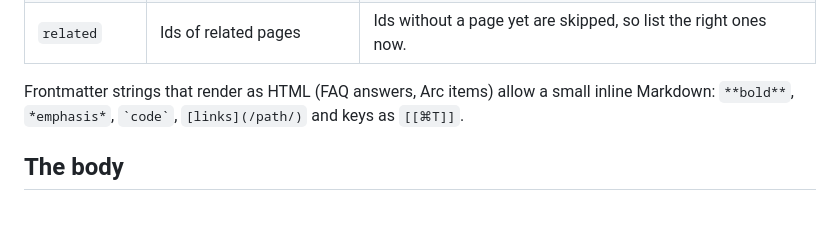
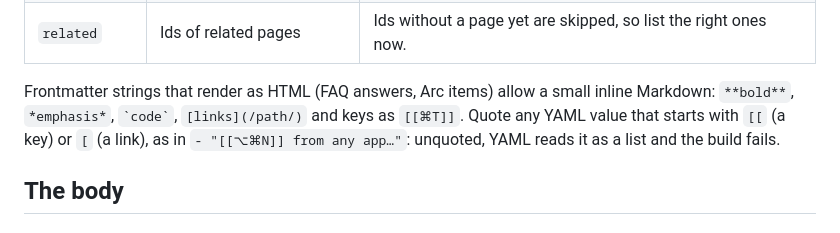
Before and after one commit to tienshiao/detour-website, a Markdown page: docs/feature-pages.md, the part around the change. Drawn GitHub-style.

Commit message:
Quick Detour: quote a frontmatter item starting with a key (the build failed); template doc warns about it
Co-Authored-By: Claude Opus 5.5 <noreply@anthropic.com>

```diff
--- a/docs/feature-pages.md
+++ b/docs/feature-pages.md
@@ -36,7 +36,7 @@ The page is a user manual first. Someone who just installed Detour should be abl
 | `faq` | Questions | 3 to 6 entries of `q` and `a`. |
 | `related` | Ids of related pages | Ids without a page yet are skipped, so list the right ones now. |
 
-Frontmatter strings that render as HTML (FAQ answers, Arc items) allow a small inline Markdown: `**bold**`, `*emphasis*`, `` `code` ``, `[links](/path/)` and keys as `[[⌘T]]`.
+Frontmatter strings that render as HTML (FAQ answers, Arc items) allow a small inline Markdown: `**bold**`, `*emphasis*`, `` `code` ``, `[links](/path/)` and keys as `[[⌘T]]`. Quote any YAML value that starts with `[[` (a key) or `[` (a link), as in `- "[[⌥⌘N]] from any app…"`: unquoted, YAML reads it as a list and the build fails.
 
 ## The body
 
```
Also changed, not shown: 1 other file.
